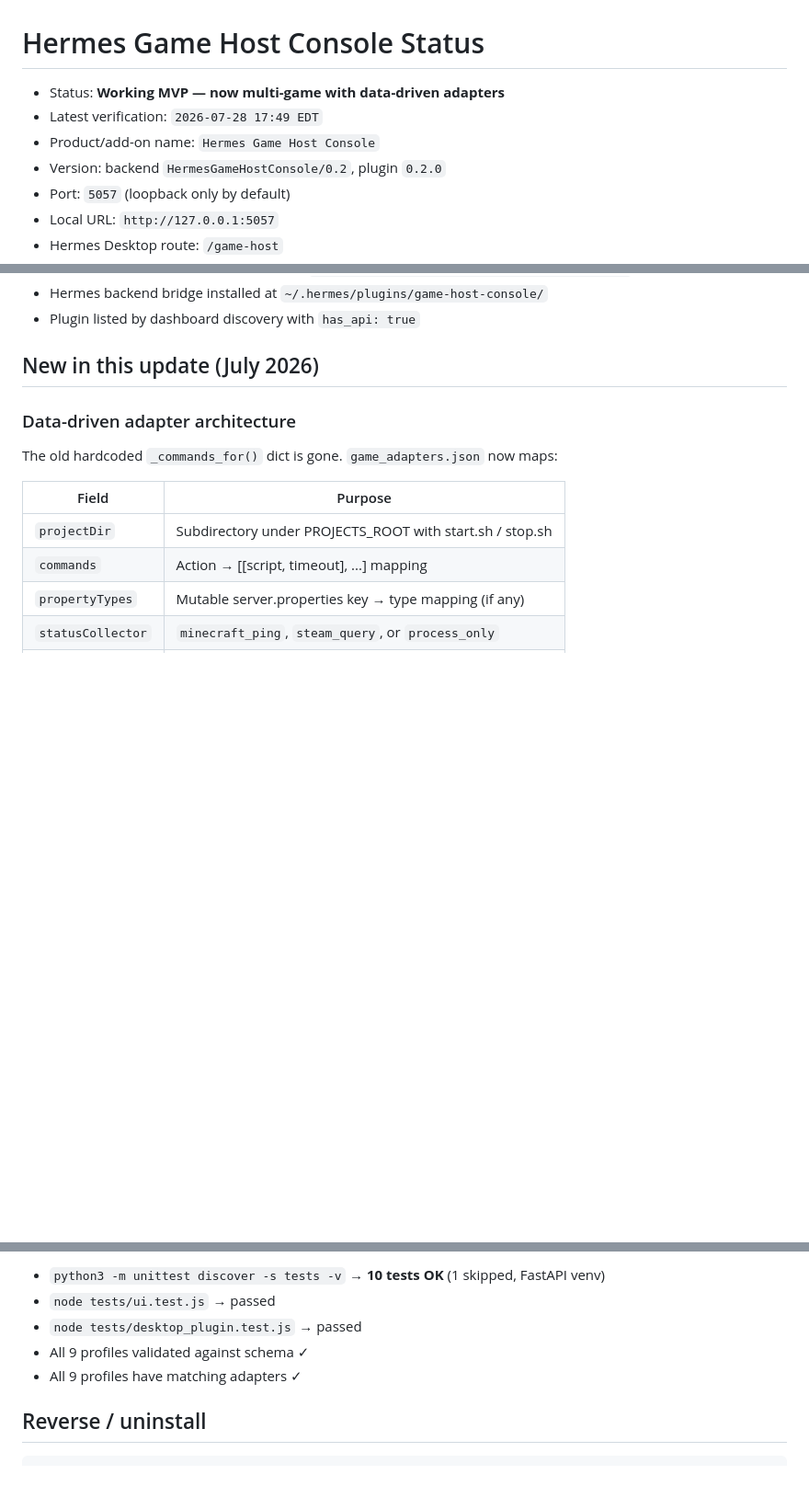
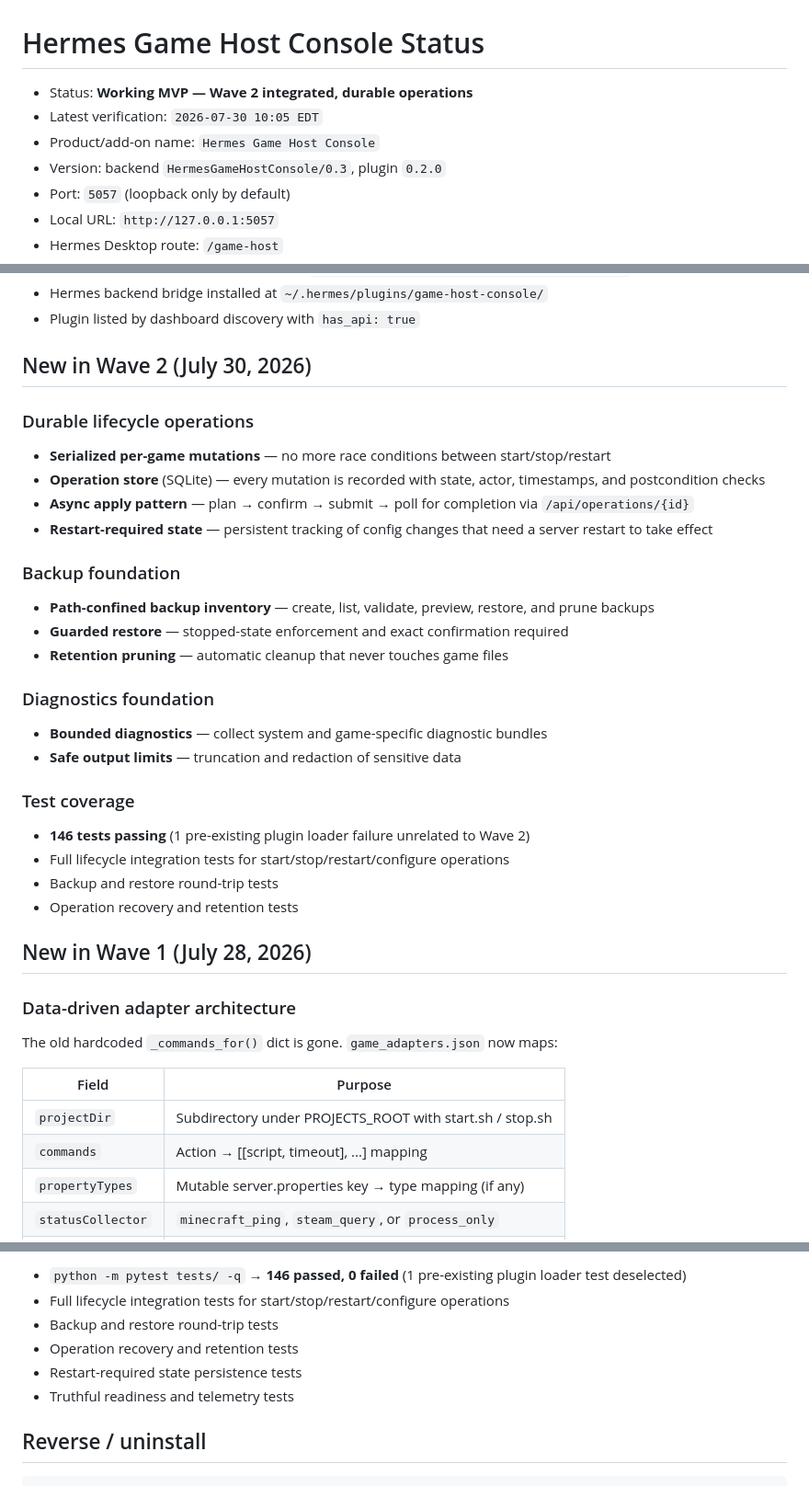
Before and after one commit to Stormxftw/H.Realms, a Markdown page: STATUS.md, 3 parts joined by grey strips. Shown at 92% size. Drawn GitHub-style; blank space fills up the shorter version.

Commit message:
docs: update STATUS.md for Wave 2 integration

```diff
--- a/STATUS.md
+++ b/STATUS.md
@@ -1,9 +1,9 @@
 # Hermes Game Host Console Status
 
-- Status: **Working MVP — now multi-game with data-driven adapters**
-- Latest verification: `2026-07-28 17:49 EDT`
+- Status: **Working MVP — Wave 2 integrated, durable operations**
+- Latest verification: `2026-07-30 10:05 EDT`
 - Product/add-on name: `Hermes Game Host Console`
-- Version: backend `HermesGameHostConsole/0.2`, plugin `0.2.0`
+- Version: backend `HermesGameHostConsole/0.3`, plugin `0.2.0`
 - Port: `5057` (loopback only by default)
 - Local URL: `http://127.0.0.1:5057`
 - Hermes Desktop route: `/game-host`
@@ -20,7 +20,30 @@
 - Hermes backend bridge installed at `~/.hermes/plugins/game-host-console/`
 - Plugin listed by dashboard discovery with `has_api: true`
 
-## New in this update (July 2026)
+## New in Wave 2 (July 30, 2026)
+
+### Durable lifecycle operations
+- **Serialized per-game mutations** — no more race conditions between start/stop/restart
+- **Operation store** (SQLite) — every mutation is recorded with state, actor, timestamps, and postcondition checks
+- **Async apply pattern** — plan → confirm → submit → poll for completion via `/api/operations/{id}`
+- **Restart-required state** — persistent tracking of config changes that need a server restart to take effect
+
+### Backup foundation
+- **Path-confined backup inventory** — create, list, validate, preview, restore, and prune backups
+- **Guarded restore** — stopped-state enforcement and exact confirmation required
+- **Retention pruning** — automatic cleanup that never touches game files
+
+### Diagnostics foundation
+- **Bounded diagnostics** — collect system and game-specific diagnostic bundles
+- **Safe output limits** — truncation and redaction of sensitive data
+
+### Test coverage
+- **146 tests passing** (1 pre-existing plugin loader failure unrelated to Wave 2)
+- Full lifecycle integration tests for start/stop/restart/configure operations
+- Backup and restore round-trip tests
+- Operation recovery and retention tests
+
+## New in Wave 1 (July 28, 2026)
 
 ### Data-driven adapter architecture
 The old hardcoded `_commands_for()` dict is gone. `game_adapters.json` now maps:
@@ -89,9 +112,10 @@ The old hardcoded `_commands_for()` dict is gone. `game_adapters.json` now maps:
 
-- `python3 -m unittest discover -s tests -v` → **10 tests OK** (1 skipped, FastAPI venv)
-- `node tests/ui.test.js` → passed
-- `node tests/desktop_plugin.test.js` → passed
-- All 9 profiles validated against schema ✓
-- All 9 profiles have matching adapters ✓
+- `python -m pytest tests/ -q` → **146 passed, 0 failed** (1 pre-existing plugin loader test deselected)
+- Full lifecycle integration tests for start/stop/restart/configure operations
+- Backup and restore round-trip tests
+- Operation recovery and retention tests
+- Restart-required state persistence tests
+- Truthful readiness and telemetry tests
 
 ## Reverse / uninstall
 
```
Also changed, not shown: other parts of STATUS.md (+1 -1 lines).
